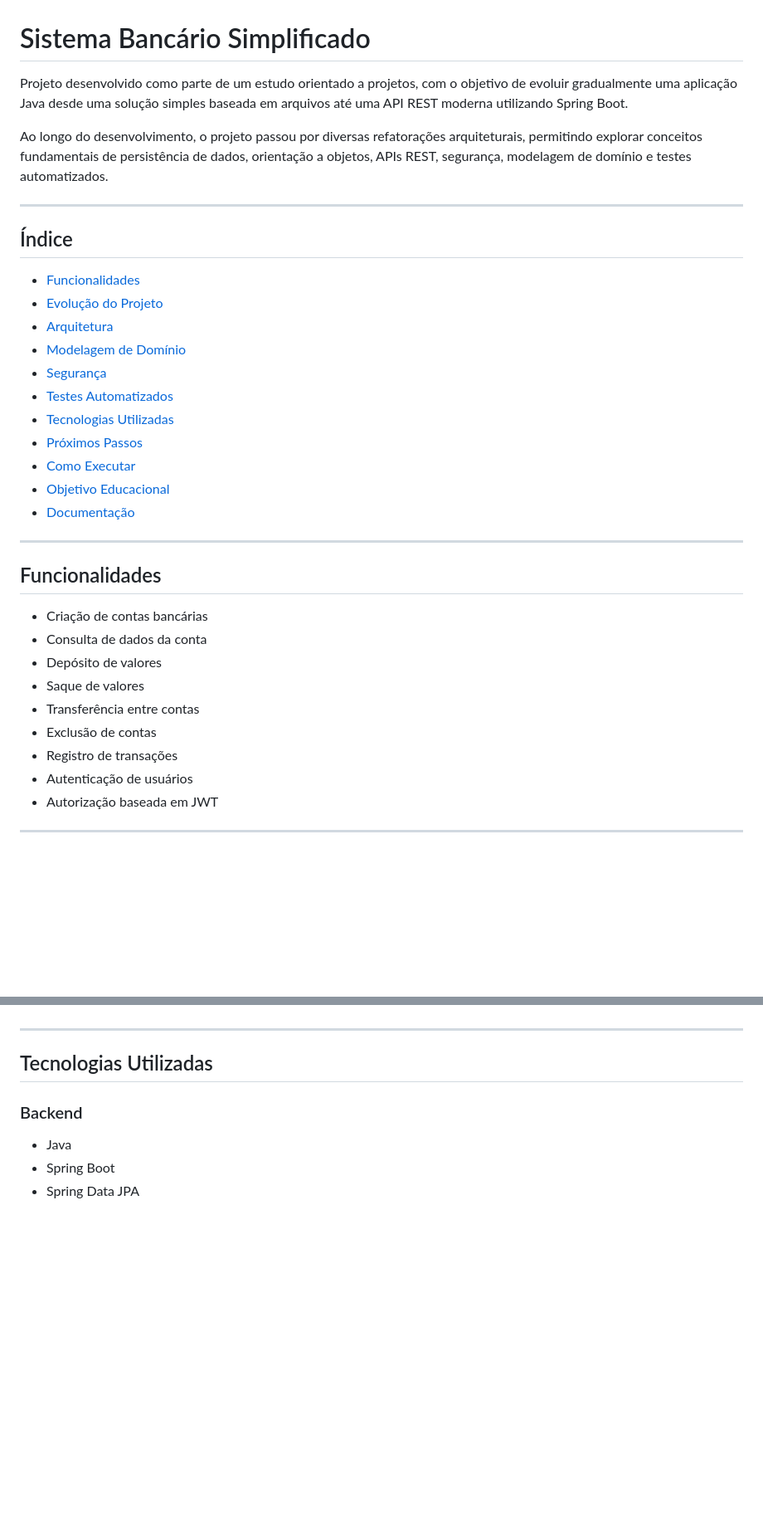
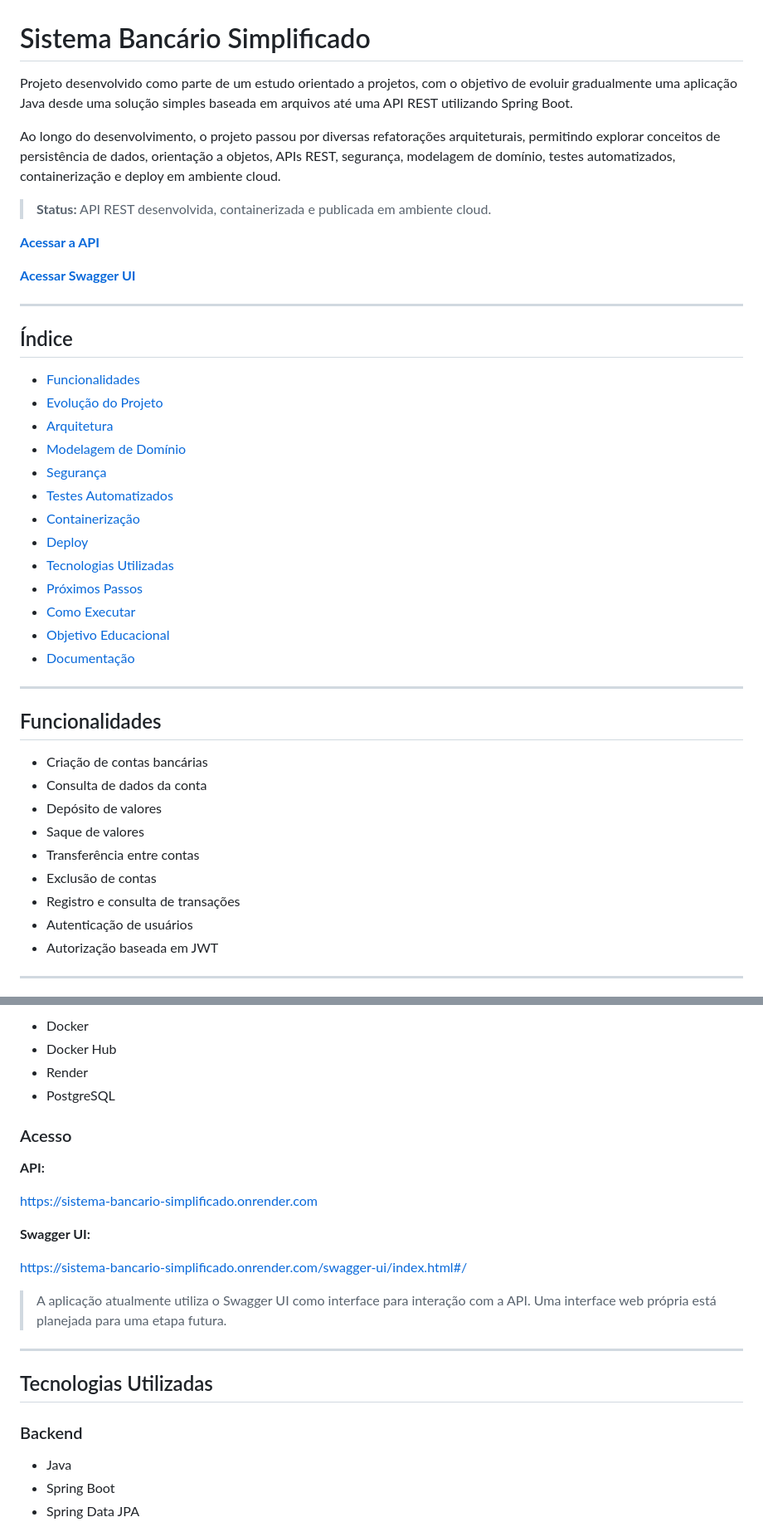
Before and after one commit to Alexssandro-Costa/Simple-Banking-System, a Markdown page: README.md, 2 parts joined by grey strips. Shown at 83% size. Drawn GitHub-style; blank space fills up the shorter version.

```diff
--- a/README.md
+++ b/README.md
@@ -1,23 +1,32 @@
 # Sistema Bancário Simplificado
 
-Projeto desenvolvido como parte de um estudo orientado a projetos, com o objetivo de evoluir gradualmente uma aplicação Java desde uma solução simples baseada em arquivos até uma API REST moderna utilizando Spring Boot.
+Projeto desenvolvido como parte de um estudo orientado a projetos, com o objetivo de evoluir gradualmente uma aplicação Java desde uma solução simples baseada em arquivos até uma API REST utilizando Spring Boot.
 
-Ao longo do desenvolvimento, o projeto passou por diversas refatorações arquiteturais, permitindo explorar conceitos fundamentais de persistência de dados, orientação a objetos, APIs REST, segurança, modelagem de domínio e testes automatizados.
+Ao longo do desenvolvimento, o projeto passou por diversas refatorações arquiteturais, permitindo explorar conceitos de persistência de dados, orientação a objetos, APIs REST, segurança, modelagem de domínio, testes automatizados, containerização e deploy em ambiente cloud.
+
+> **Status:** API REST desenvolvida, containerizada e publicada em ambiente cloud.
+
+**[Acessar a API](https://sistema-bancario-simplificado.onrender.com)**
+
+**[Acessar Swagger UI](https://sistema-bancario-simplificado.onrender.com/swagger-ui/index.html#/)**
 
 ---
 
 ## Índice
-* [Funcionalidades](#Funcionalidades)
-* [Evolução do Projeto](#Evolução-do-Projeto)
-* [Arquitetura](#Arquitetura)
-* [Modelagem de Domínio](#Modelagem-de-Domínio)
-* [Segurança](#Segurança)
-* [Testes Automatizados](#Testes-Automatizados)
-* [Tecnologias Utilizadas](#Tecnologias-Utilizadas)
-* [Próximos Passos](#Próximos-Passos)
-* [Como Executar](#Como-Executar)
-* [Objetivo Educacional](#Objetivo-Educacional)
-* [Documentação](#Documentação)
+
+* [Funcionalidades](#funcionalidades)
+* [Evolução do Projeto](#evolução-do-projeto)
+* [Arquitetura](#arquitetura)
+* [Modelagem de Domínio](#modelagem-de-domínio)
+* [Segurança](#segurança)
+* [Testes Automatizados](#testes-automatizados)
+* [Containerização](#containerização)
+* [Deploy](#deploy)
+* [Tecnologias Utilizadas](#tecnologias-utilizadas)
+* [Próximos Passos](#próximos-passos)
+* [Como Executar](#como-executar)
+* [Objetivo Educacional](#objetivo-educacional)
+* [Documentação](#documentação)
 
 ---
 
@@ -29,7 +38,7 @@ Ao longo do desenvolvimento, o projeto passou por diversas refatorações arquit
 * Saque de valores
 * Transferência entre contas
 * Exclusão de contas
-* Registro de transações
+* Registro e consulta de transações
 * Autenticação de usuários
 * Autorização baseada em JWT
 
@@ -193,3 +300,19 @@ Casos testados:
+* Docker
+* Docker Hub
+* Render
+* PostgreSQL
+
+### Acesso
+
+**API:**
+
+https://sistema-bancario-simplificado.onrender.com
+
+**Swagger UI:**
+
+https://sistema-bancario-simplificado.onrender.com/swagger-ui/index.html#/
+
+> A aplicação atualmente utiliza o Swagger UI como interface para interação com a API. Uma interface web própria está planejada para uma etapa futura.
 
 ---
 
```
Also changed, not shown: other parts of README.md (+140 -32 lines).
